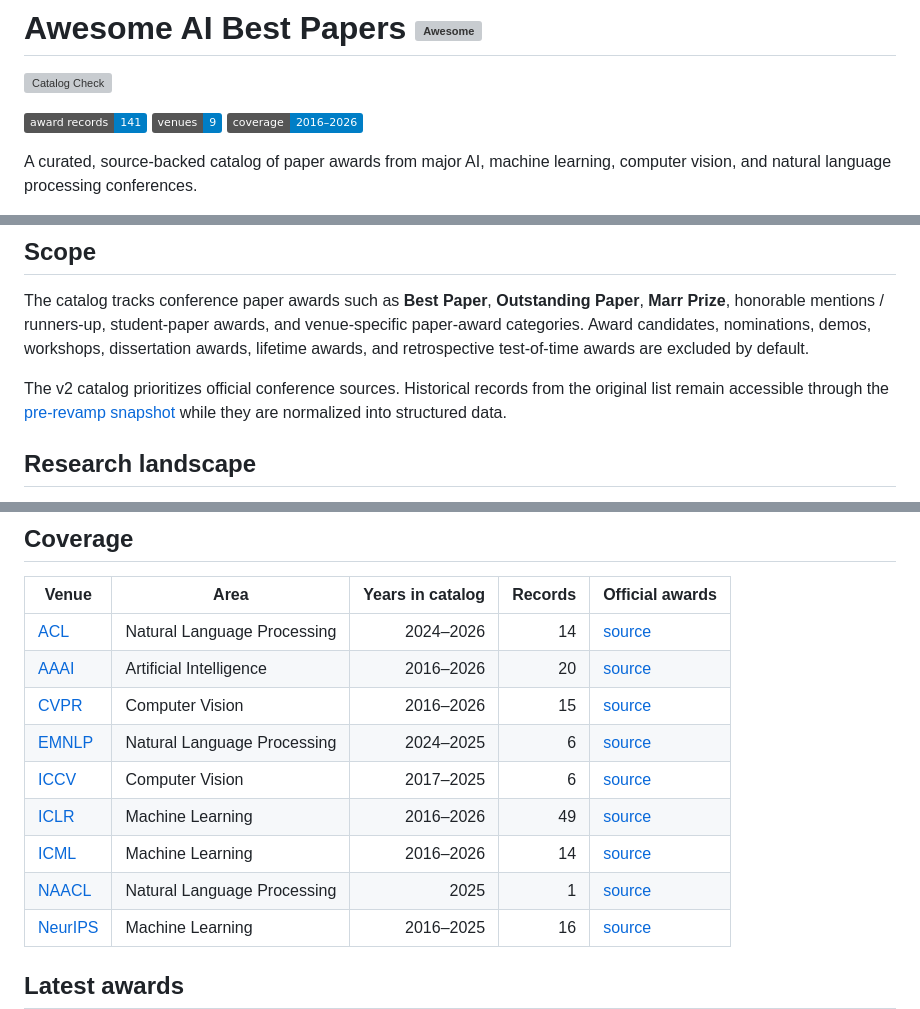
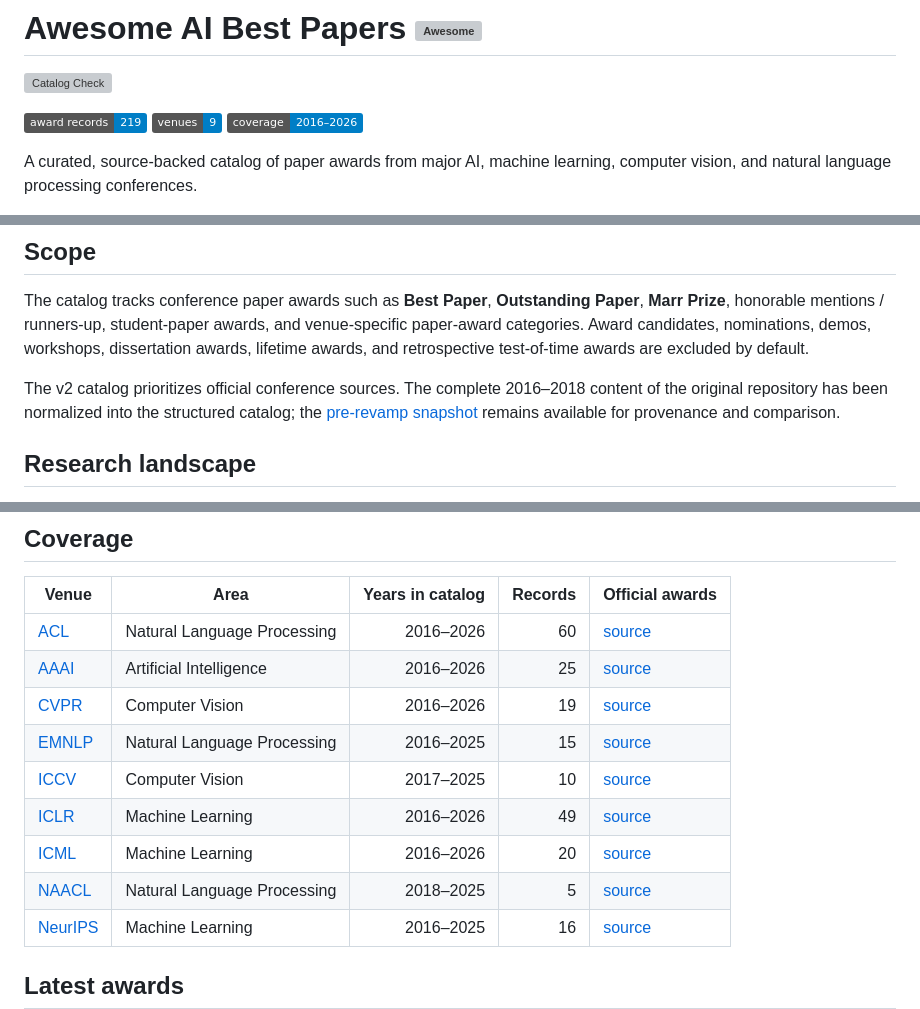
Before and after one commit to shunk031/awesome-ai-best-papers, a Markdown page: README.md, 3 parts joined by grey strips. Drawn GitHub-style; badges without logos; grey boxes are pictures that could not be loaded.

Commit message:
Regenerate README after full historical normalization

```diff
--- a/README.md
+++ b/README.md
@@ -2,7 +2,7 @@
 
 [![Catalog Check](https://github.com/shunk031/awesome-ai-best-papers/actions/workflows/catalog-check.yml/badge.svg)](https://github.com/shunk031/awesome-ai-best-papers/actions/workflows/catalog-check.yml)
 
-![Award records](https://img.shields.io/badge/award%20records-141-informational)
+![Award records](https://img.shields.io/badge/award%20records-219-informational)
 ![Venues](https://img.shields.io/badge/venues-9-informational)
 ![Coverage](https://img.shields.io/badge/coverage-2016%E2%80%932026-informational)
 
@@ -20,7 +20,7 @@ Each paper is annotated with a maintainer-curated **research area**, **task**, a
 
 The catalog tracks conference paper awards such as **Best Paper**, **Outstanding Paper**, **Marr Prize**, honorable mentions / runners-up, student-paper awards, and venue-specific paper-award categories. Award candidates, nominations, demos, workshops, dissertation awards, lifetime awards, and retrospective test-of-time awards are excluded by default.
 
-The v2 catalog prioritizes official conference sources. Historical records from the original list remain accessible through the [pre-revamp snapshot](https://github.com/shunk031/awesome-ai-best-papers/blob/1d33f4f2c39c53b6cec85816c6b3383334b8e913/README.md) while they are normalized into structured data.
+The v2 catalog prioritizes official conference sources. The complete 2016–2018 content of the original repository has been normalized into the structured catalog; the [pre-revamp snapshot](https://github.com/shunk031/awesome-ai-best-papers/blob/1d33f4f2c39c53b6cec85816c6b3383334b8e913/README.md) remains available for provenance and comparison.
 
 ## Research landscape
 
@@ -91,14 +91,14 @@ These are descriptive signals from the curated award set; they should not be int
 
 | Venue | Area | Years in catalog | Records | Official awards |
 | --- | --- | ---: | ---: | --- |
-| [ACL](https://aclweb.org/) | Natural Language Processing | 2024–2026 | 14 | [source](https://www.aclweb.org/aclwiki/Best_paper_awards) |
-| [AAAI](https://aaai.org/conference/aaai/) | Artificial Intelligence | 2016–2026 | 20 | [source](https://aaai.org/about-aaai/aaai-awards/aaai-conference-paper-awards-and-recognition/) |
-| [CVPR](https://cvpr.thecvf.com/) | Computer Vision | 2016–2026 | 15 | [source](https://www.thecvf.com/?page_id=413) |
-| [EMNLP](https://aclanthology.org/venues/emnlp/) | Natural Language Processing | 2024–2025 | 6 | [source](https://www.aclweb.org/aclwiki/Best_paper_awards) |
-| [ICCV](https://iccv.thecvf.com/) | Computer Vision | 2017–2025 | 6 | [source](https://www.thecvf.com/?page_id=413) |
+| [ACL](https://aclweb.org/) | Natural Language Processing | 2016–2026 | 60 | [source](https://www.aclweb.org/aclwiki/Best_paper_awards) |
+| [AAAI](https://aaai.org/conference/aaai/) | Artificial Intelligence | 2016–2026 | 25 | [source](https://aaai.org/about-aaai/aaai-awards/aaai-conference-paper-awards-and-recognition/) |
+| [CVPR](https://cvpr.thecvf.com/) | Computer Vision | 2016–2026 | 19 | [source](https://www.thecvf.com/?page_id=413) |
+| [EMNLP](https://aclanthology.org/venues/emnlp/) | Natural Language Processing | 2016–2025 | 15 | [source](https://www.aclweb.org/aclwiki/Best_paper_awards) |
+| [ICCV](https://iccv.thecvf.com/) | Computer Vision | 2017–2025 | 10 | [source](https://www.thecvf.com/?page_id=413) |
 | [ICLR](https://iclr.cc/) | Machine Learning | 2016–2026 | 49 | [source](https://blog.iclr.cc/) |
-| [ICML](https://icml.cc/) | Machine Learning | 2016–2026 | 14 | [source](https://blog.icml.cc/) |
-| [NAACL](https://naacl.org/) | Natural Language Processing | 2025 | 1 | [source](https://naacl.org/policies/best-paper.html) |
+| [ICML](https://icml.cc/) | Machine Learning | 2016–2026 | 20 | [source](https://blog.icml.cc/) |
+| [NAACL](https://naacl.org/) | Natural Language Processing | 2018–2025 | 5 | [source](https://naacl.org/policies/best-paper.html) |
 | [NeurIPS](https://neurips.cc/) | Machine Learning | 2016–2025 | 16 | [source](https://blog.neurips.cc/) |
 
 ## Latest awards
```
Also changed, not shown: other parts of README.md (+4 -4 lines).
